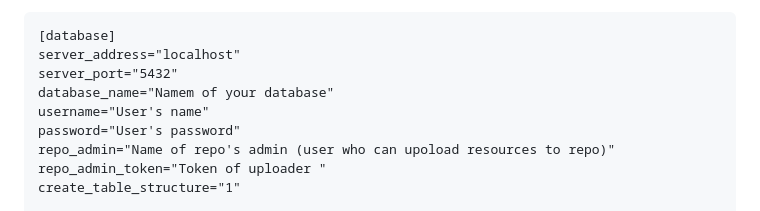
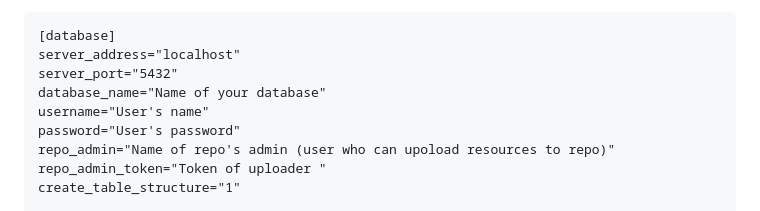
Before and after one commit to mrglaster/HLDS-Package-Manager-SERVER, a Markdown page: README.md, the part around the change. Drawn GitHub-style.

```diff
--- a/README.md
+++ b/README.md
@@ -348,7 +348,7 @@ sudo -u postgres createuser -d -r -e username --pwprompt
 [database]
 server_address="localhost"
 server_port="5432"
-database_name="Namem of your database"
+database_name="Name of your database"
 username="User's name"
 password="User's password"
 repo_admin="Name of repo's admin (user who can upoload resources to repo)"
```
